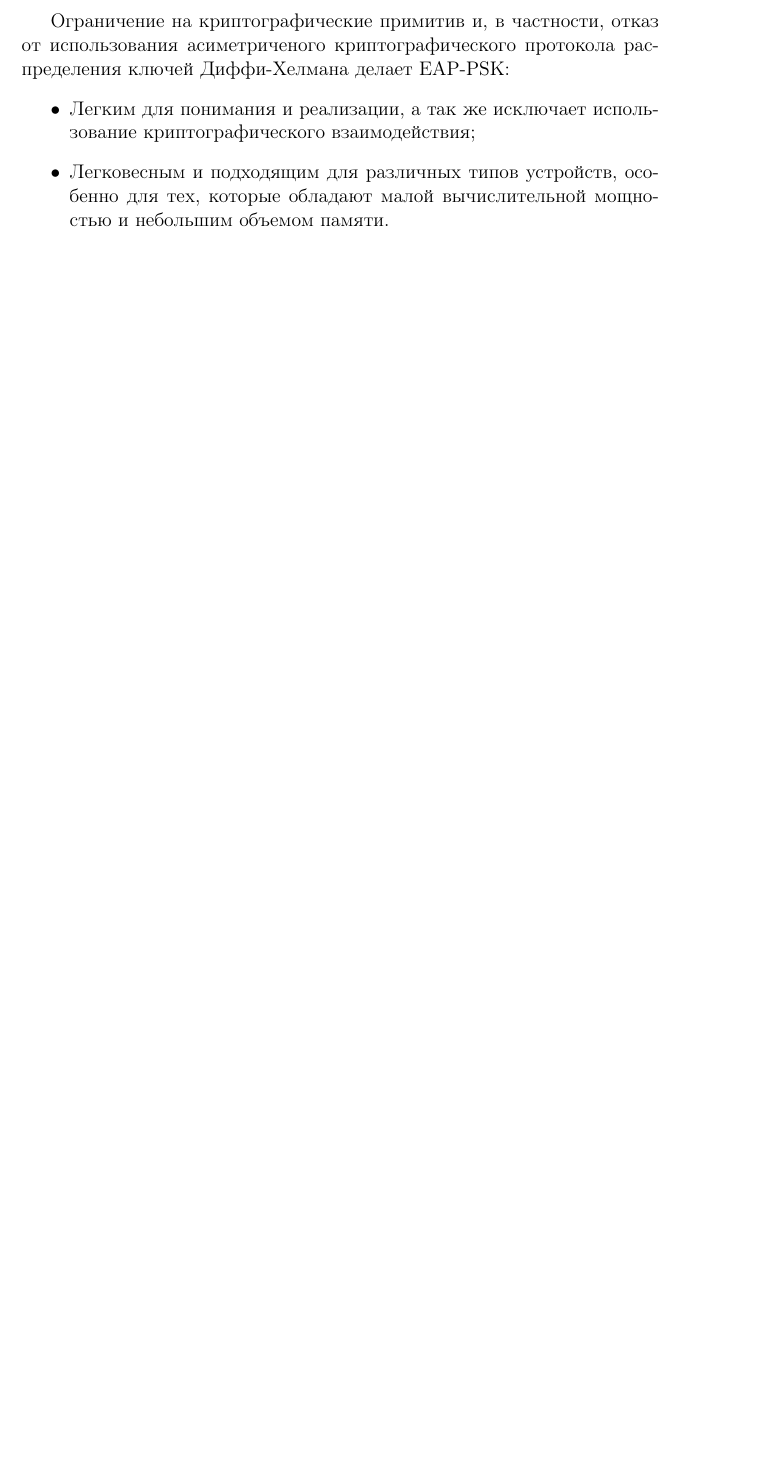
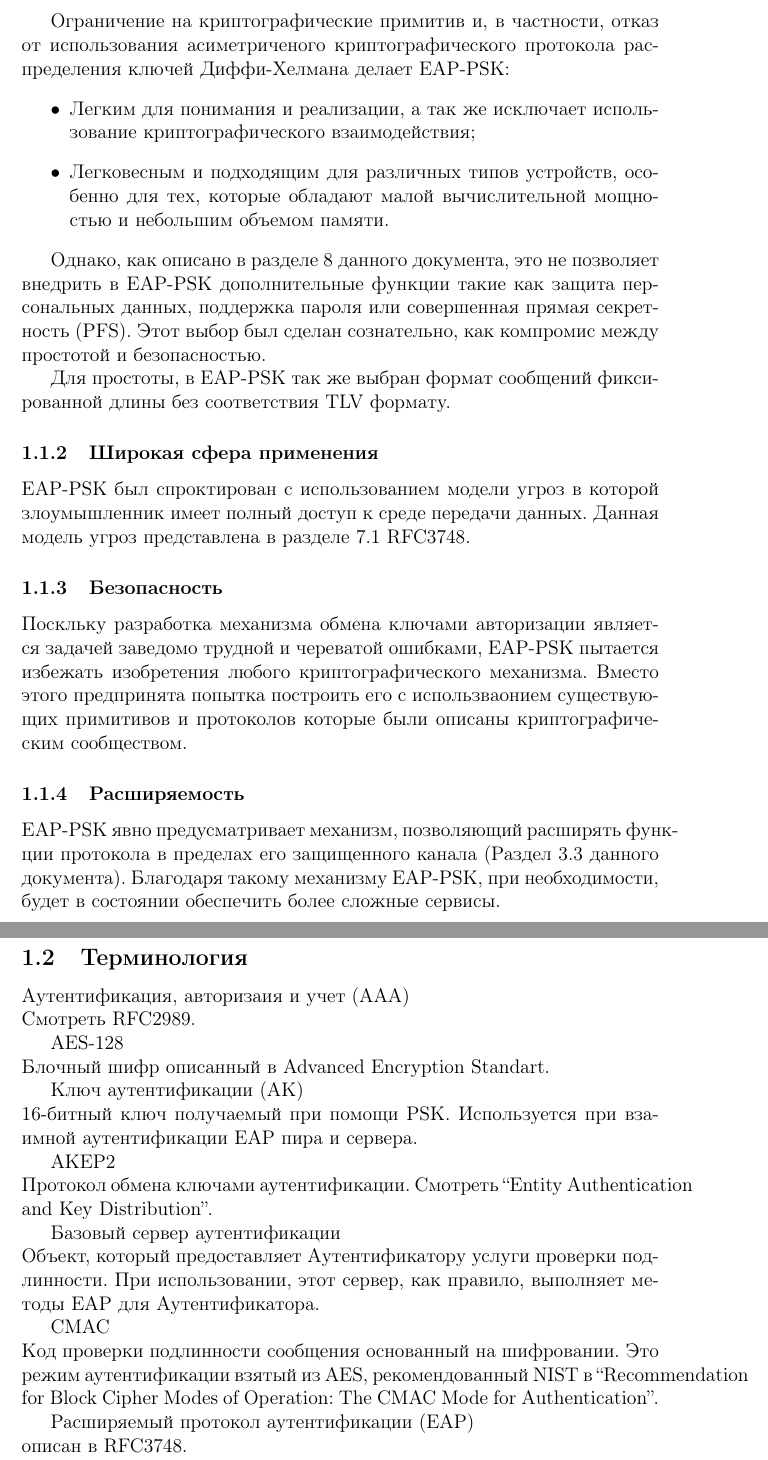
Before and after one commit to mariarti91/plc_G9903_022014, a LaTeX document (doc/rfc-4764/rfc4764.tex, which reads doc/rfc-4764/intro.tex): part of page 3 of 3 before the commit and two parts of pages 3 and 4 of 4 after it, the two joined at a grey line, cut so that both start at the same text, the shorter picture padded with empty space. Compiled offline with pdfLaTeX.

Commit message:
rfc4764 intro

```diff
--- a/doc/rfc-4764/intro.tex
+++ b/doc/rfc-4764/intro.tex
@@ -26,3 +26,35 @@ EAP-PSK был разработан France Telecom R\&D в 2003-2004. И опу
 \item Легким для понимания и реализации, а так же исключает использование криптографического взаимодействия;
 \item Легковесным и подходящим для различных типов устройств, особенно для тех, которые обладают малой вычислительной мощностью и небольшим объемом памяти.
 \end{itemize}
+
+Однако, как описано в разделе 8 данного документа, это не позволяет внедрить в EAP-PSK дополнительные функции такие как защита персональных данных, поддержка пароля или совершенная прямая секретность (PFS). Этот выбор был сделан сознательно, как компромис между простотой и безопасностью.
+
+Для простоты, в EAP-PSK так же выбран формат сообщений фиксированной длины без соответствия TLV формату.
+
+\subsubsection{Широкая сфера применения}
+
+EAP-PSK был спроктирован с использованием модели угроз в которой злоумышленник имеет полный доступ к среде передачи данных. Данная модель угроз представлена в разделе 7.1 RFC3748.
+
+\subsubsection{Безопасность}
+
+Поскльку разработка механизма обмена ключами авторизации является задачей заведомо трудной и череватой ошибками, EAP-PSK пытается избежать изобретения любого криптографического механизма. Вместо этого предпринята попытка построить его с использваонием существующих примитивов и протоколов которые были описаны криптографическим сообществом.
+
+\subsubsection{Расширяемость}
+
+EAP-PSK явно предусматривает механизм, позволяющий расширять функции протокола в пределах его защищенного канала (Раздел 3.3 данного документа). Благодаря такому механизму EAP-PSK, при необходимости, будет в состоянии обеспечить более сложные сервисы.
+
+\subsection{Терминология}
+
+Аутентификация, авторизаия и учет (AAA) \\ Смотреть RFC2989.
+
+AES-128 \\ Блочный шифр описанный в Advanced Encryption Standart.
+
+Ключ аутентификации (AK) \\ 16-битный ключ получаемый при помощи PSK. Используется при взаимной аутентификации EAP пира и сервера.
+
+AKEP2 \\ Протокол обмена ключами аутентификации. Смотреть ``Entity Authentication and Key Distribution''.
+
+Базовый сервер аутентификации \\ Объект, который предоставляет Аутентификатору услуги проверки подлинности. При использовании, этот сервер, как правило, выполняет методы EAP для Аутентификатора.
+
+CMAC \\ Код проверки подлинности сообщения основанный на шифровании. Это режим аутентификации взятый из AES, рекомендованный NIST в ``Recommendation for Block Cipher Modes of Operation: The CMAC Mode for Authentication''.
+
+Расширяемый протокол аутентификации (EAP) \\ описан в RFC3748.
```
